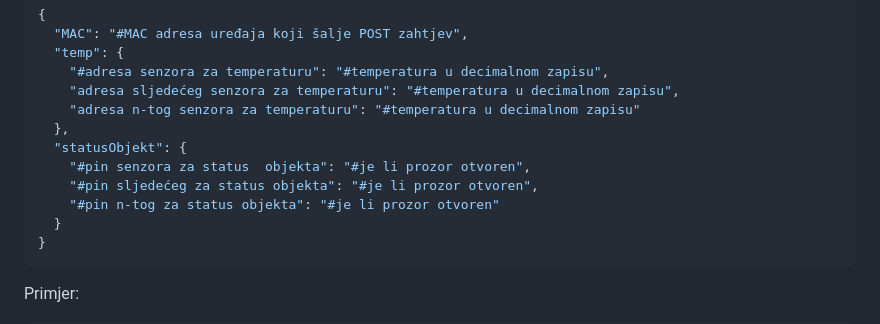
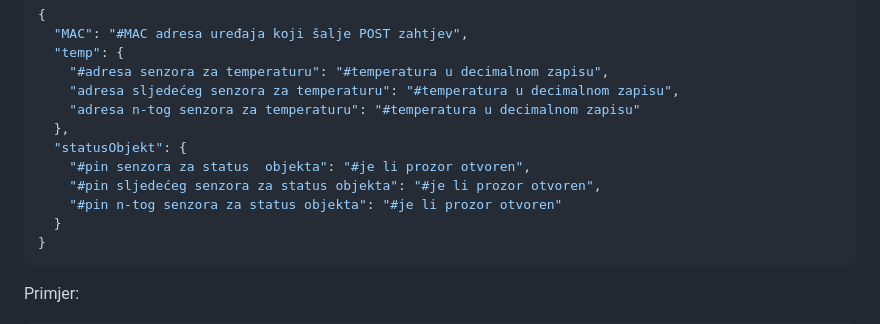
Before and after one commit to mj122333/TSCmikroklima, a Markdown page: README.md, the part around the change. Drawn GitHub-style.

````diff
--- a/README.md
+++ b/README.md
@@ -46,8 +46,8 @@ Objašnjenje:
   },
   "statusObjekt": {
     "#pin senzora za status  objekta": "#je li prozor otvoren",
-    "#pin sljedećeg za status objekta": "#je li prozor otvoren",
-    "#pin n-tog za status objekta": "#je li prozor otvoren"
+    "#pin sljedećeg senzora za status objekta": "#je li prozor otvoren",
+    "#pin n-tog senzora za status objekta": "#je li prozor otvoren"
   }
 }
 ```
````
